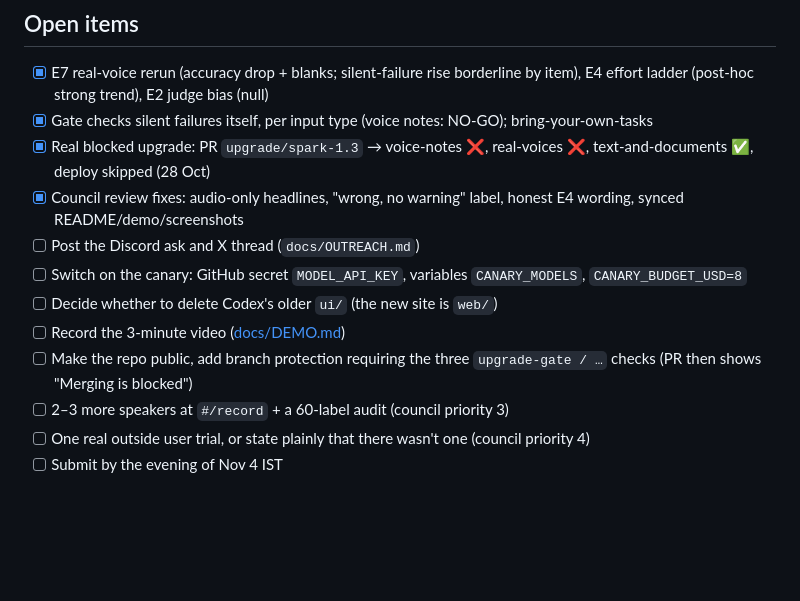
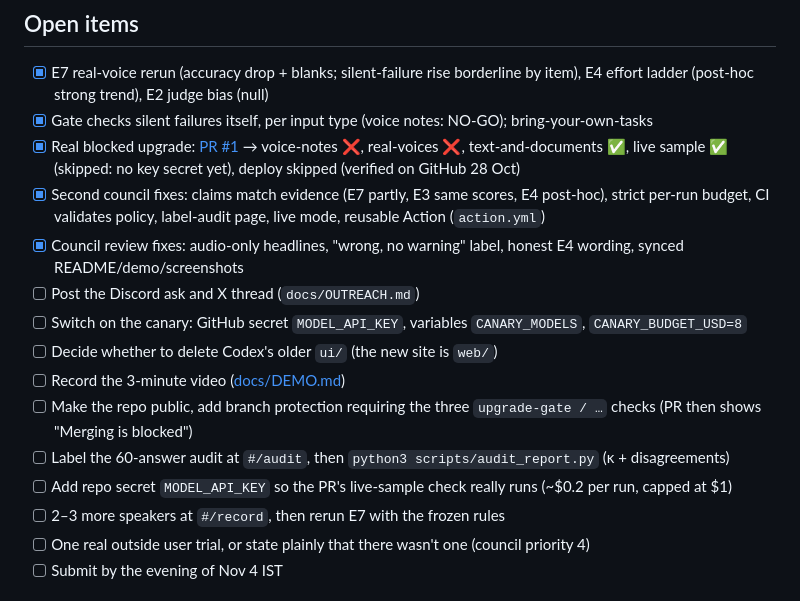
Before and after one commit to UtsavInTech/upgrade-gate, a Markdown page: STATUS.md, the part around the change. Drawn GitHub-style; blank space fills up the shorter version.

Commit message:
claude: status — PR #1 verified on GitHub; second-council fixes done; remaining steps
Co-Authored-By: Claude Opus 5.5 <noreply@anthropic.com>

```diff
--- a/STATUS.md
+++ b/STATUS.md
@@ -89,14 +89,17 @@ Details and caveats: [findings/LOG.md](findings/LOG.md). Tables: `experiments/ou
 ## Open items
 - [x] E7 real-voice rerun (accuracy drop + blanks; silent-failure rise borderline by item), E4 effort ladder (post-hoc strong trend), E2 judge bias (null)
 - [x] Gate checks silent failures itself, per input type (voice notes: NO-GO); bring-your-own-tasks
-- [x] Real blocked upgrade: PR `upgrade/spark-1.3` → voice-notes ❌, real-voices ❌, text-and-documents ✅, deploy skipped (28 Oct)
+- [x] Real blocked upgrade: [PR #1](https://github.com/UtsavInTech/upgrade-gate/pull/1) → voice-notes ❌, real-voices ❌, text-and-documents ✅, live sample ✅ (skipped: no key secret yet), deploy skipped (verified on GitHub 28 Oct)
+- [x] Second council fixes: claims match evidence (E7 partly, E3 same scores, E4 post-hoc), strict per-run budget, CI validates policy, label-audit page, live mode, reusable Action (`action.yml`)
 - [x] Council review fixes: audio-only headlines, "wrong, no warning" label, honest E4 wording, synced README/demo/screenshots
 - [ ] Post the Discord ask and X thread (`docs/OUTREACH.md`)
 - [ ] Switch on the canary: GitHub secret `MODEL_API_KEY`, variables `CANARY_MODELS`, `CANARY_BUDGET_USD=8`
 - [ ] Decide whether to delete Codex's older `ui/` (the new site is `web/`)
 - [ ] Record the 3-minute video ([docs/DEMO.md](docs/DEMO.md))
 - [ ] Make the repo public, add branch protection requiring the three `upgrade-gate / …` checks (PR then shows "Merging is blocked")
-- [ ] 2–3 more speakers at `#/record` + a 60-label audit (council priority 3)
+- [ ] Label the 60-answer audit at `#/audit`, then `python3 scripts/audit_report.py` (κ + disagreements)
+- [ ] Add repo secret `MODEL_API_KEY` so the PR's live-sample check really runs (~$0.2 per run, capped at $1)
+- [ ] 2–3 more speakers at `#/record`, then rerun E7 with the frozen rules
 - [ ] One real outside user trial, or state plainly that there wasn't one (council priority 4)
 - [ ] Submit by the evening of Nov 4 IST
 
```
